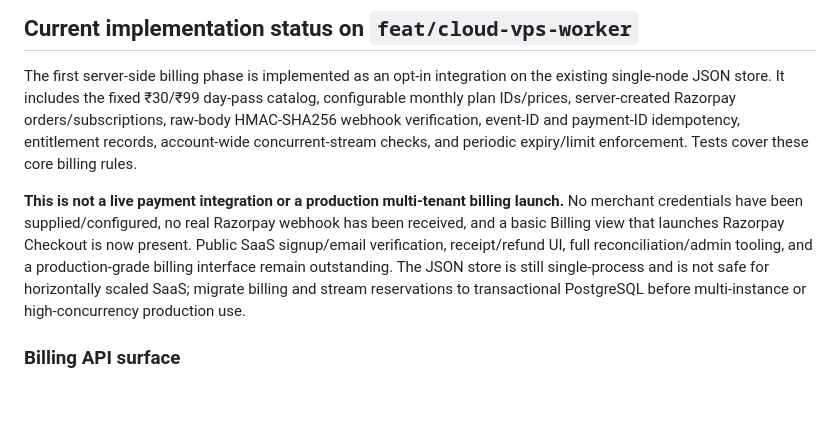
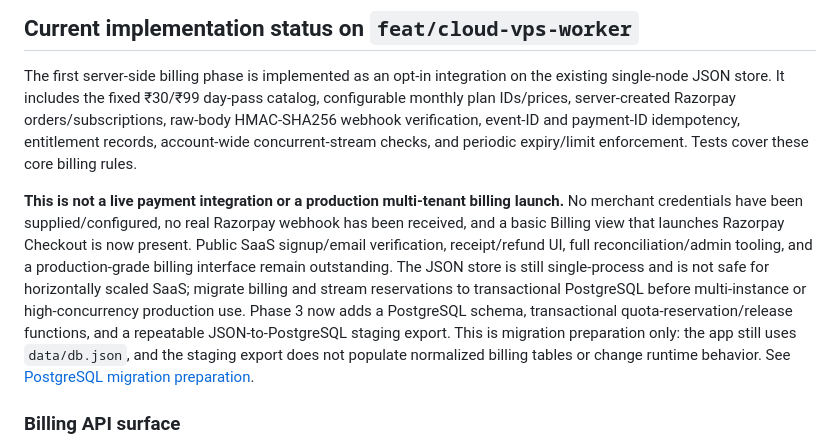
Before and after one commit to gauravprajapat-23/stream24, a Markdown page: docs/SAAS_SUBSCRIPTIONS_AND_SCALING.md, the part around the change. GitHub-like rendering; blank space fills up the shorter version.

Commit message:
docs(db): record PostgreSQL preparation phase status

```diff
--- a/docs/SAAS_SUBSCRIPTIONS_AND_SCALING.md
+++ b/docs/SAAS_SUBSCRIPTIONS_AND_SCALING.md
@@ -10,7 +10,7 @@ Stream24 can become a multi-tenant SaaS with one account per customer, self-serv
 
 The first server-side billing phase is implemented as an opt-in integration on the existing single-node JSON store. It includes the fixed ₹30/₹99 day-pass catalog, configurable monthly plan IDs/prices, server-created Razorpay orders/subscriptions, raw-body HMAC-SHA256 webhook verification, event-ID and payment-ID idempotency, entitlement records, account-wide concurrent-stream checks, and periodic expiry/limit enforcement. Tests cover these core billing rules.
 
-**This is not a live payment integration or a production multi-tenant billing launch.** No merchant credentials have been supplied/configured, no real Razorpay webhook has been received, and a basic Billing view that launches Razorpay Checkout is now present. Public SaaS signup/email verification, receipt/refund UI, full reconciliation/admin tooling, and a production-grade billing interface remain outstanding. The JSON store is still single-process and is not safe for horizontally scaled SaaS; migrate billing and stream reservations to transactional PostgreSQL before multi-instance or high-concurrency production use.
+**This is not a live payment integration or a production multi-tenant billing launch.** No merchant credentials have been supplied/configured, no real Razorpay webhook has been received, and a basic Billing view that launches Razorpay Checkout is now present. Public SaaS signup/email verification, receipt/refund UI, full reconciliation/admin tooling, and a production-grade billing interface remain outstanding. The JSON store is still single-process and is not safe for horizontally scaled SaaS; migrate billing and stream reservations to transactional PostgreSQL before multi-instance or high-concurrency production use. Phase 3 now adds a PostgreSQL schema, transactional quota-reservation/release functions, and a repeatable JSON-to-PostgreSQL staging export. This is migration preparation only: the app still uses `data/db.json`, and the staging export does not populate normalized billing tables or change runtime behavior. See [PostgreSQL migration preparation](POSTGRES_MIGRATION.md).
 
 ### Billing API surface
 
```
